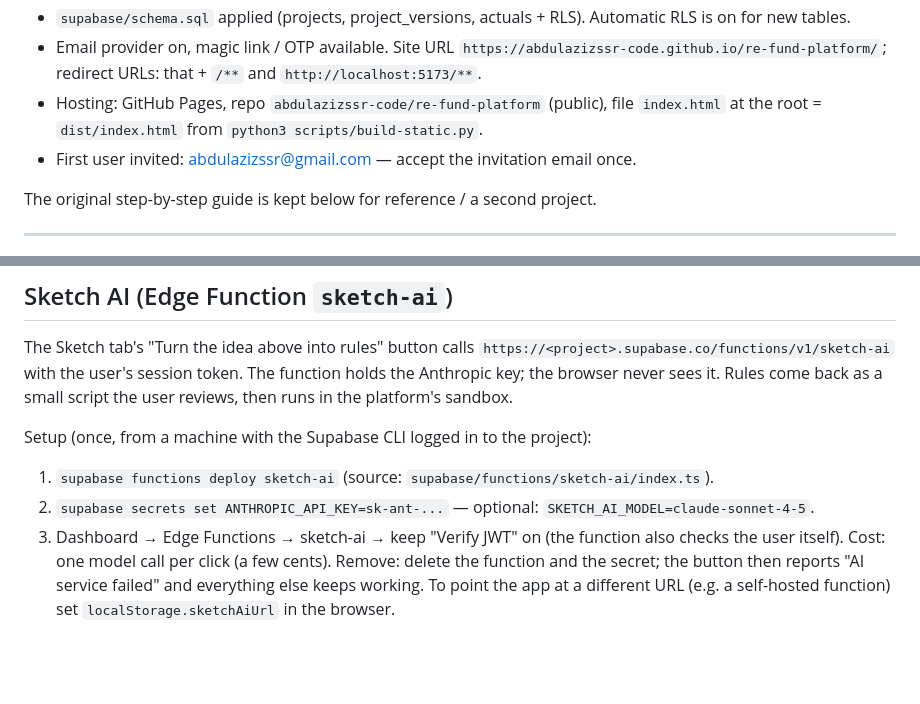
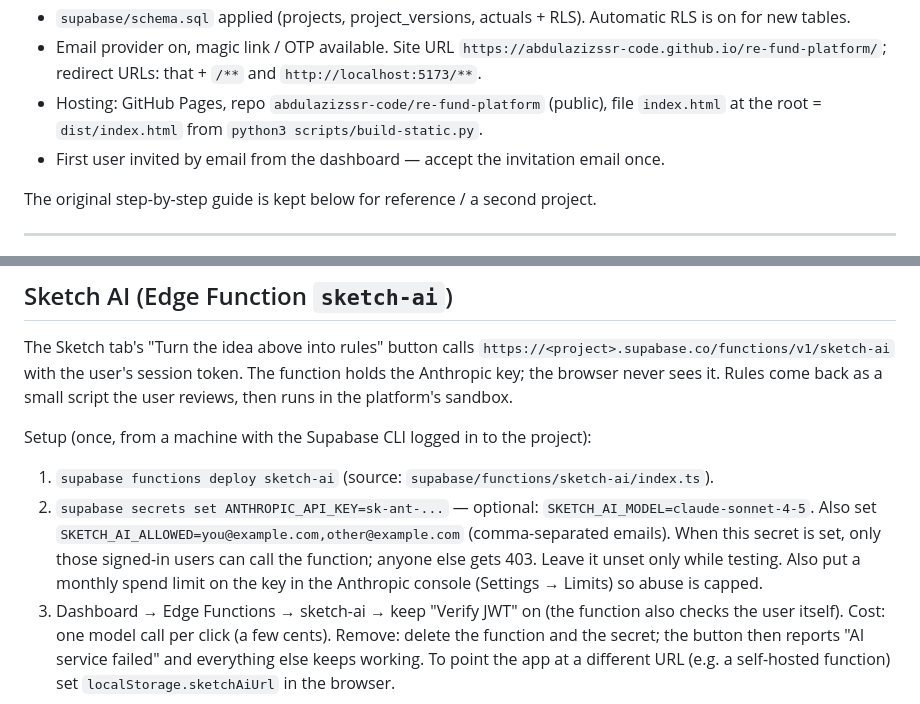
Before and after one commit to abdulazizssr-code/re-fund-platform, a Markdown page: SUPABASE_SETUP.md, 2 parts joined by grey strips. Drawn GitHub-style; blank space fills up the shorter version.

Commit message:
Setup notes: remove personal email, document SKETCH_AI_ALLOWED and spend limit

```diff
--- a/SUPABASE_SETUP.md
+++ b/SUPABASE_SETUP.md
@@ -8,7 +8,7 @@
 - `supabase/schema.sql` applied (projects, project_versions, actuals + RLS). Automatic RLS is on for new tables.
 - Email provider on, magic link / OTP available. Site URL `https://abdulazizssr-code.github.io/re-fund-platform/`; redirect URLs: that + `/**` and `http://localhost:5173/**`.
 - Hosting: GitHub Pages, repo `abdulazizssr-code/re-fund-platform` (public), file `index.html` at the root = `dist/index.html` from `python3 scripts/build-static.py`.
-- First user invited: abdulazizssr@gmail.com — accept the invitation email once.
+- First user invited by email from the dashboard — accept the invitation email once.
 
 The original step-by-step guide is kept below for reference / a second project.
 
@@ -68,6 +68,8 @@ The Sketch tab's "Turn the idea above into rules" button calls `https://<project
 Setup (once, from a machine with the Supabase CLI logged in to the project):
 1. `supabase functions deploy sketch-ai` (source: `supabase/functions/sketch-ai/index.ts`).
 2. `supabase secrets set ANTHROPIC_API_KEY=sk-ant-...` — optional: `SKETCH_AI_MODEL=claude-sonnet-4-5`.
+   Also set `SKETCH_AI_ALLOWED=you@example.com,other@example.com` (comma-separated emails). When this secret is set, only those signed-in users can call the function; anyone else gets 403. Leave it unset only while testing.
+   Also put a monthly spend limit on the key in the Anthropic console (Settings → Limits) so abuse is capped.
 3. Dashboard → Edge Functions → sketch-ai → keep "Verify JWT" on (the function also checks the user itself).
 Cost: one model call per click (a few cents). Remove: delete the function and the secret; the button then reports "AI service failed" and everything else keeps working.
 To point the app at a different URL (e.g. a self-hosted function) set `localStorage.sketchAiUrl` in the browser.
```
